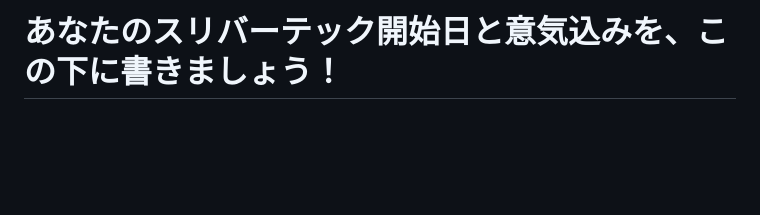
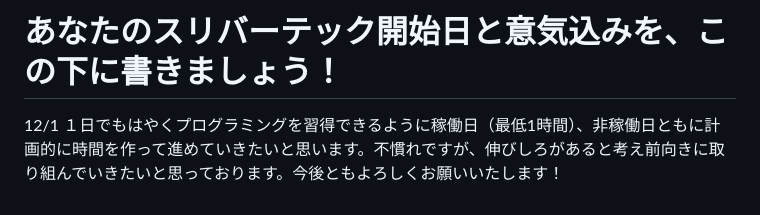
Before and after one commit to kenta-hokama/sliver-handson, a Markdown page: README.md, the part around the change. GitHub-like rendering; blank space fills up the shorter version.

Commit message:
README　お試し課題提出

```diff
--- a/README.md
+++ b/README.md
@@ -70,3 +70,5 @@ Webブラウザで見れるサイト「[教材サイト](https://suriba-doc.mika
 
 
 # あなたのスリバーテック開始日と意気込みを、この下に書きましょう！
+
+12/1 １日でもはやくプログラミングを習得できるように稼働日（最低1時間）、非稼働日ともに計画的に時間を作って進めていきたいと思います。不慣れですが、伸びしろがあると考え前向きに取り組んでいきたいと思っております。今後ともよろしくお願いいたします！
```
